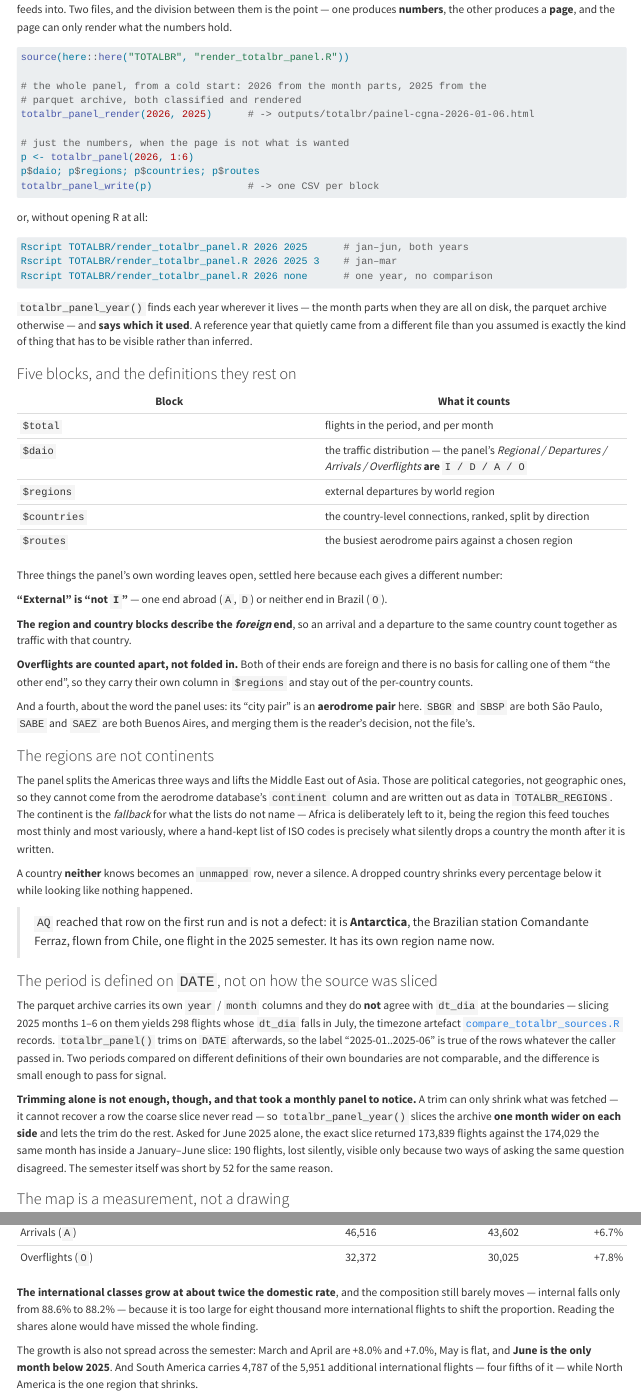
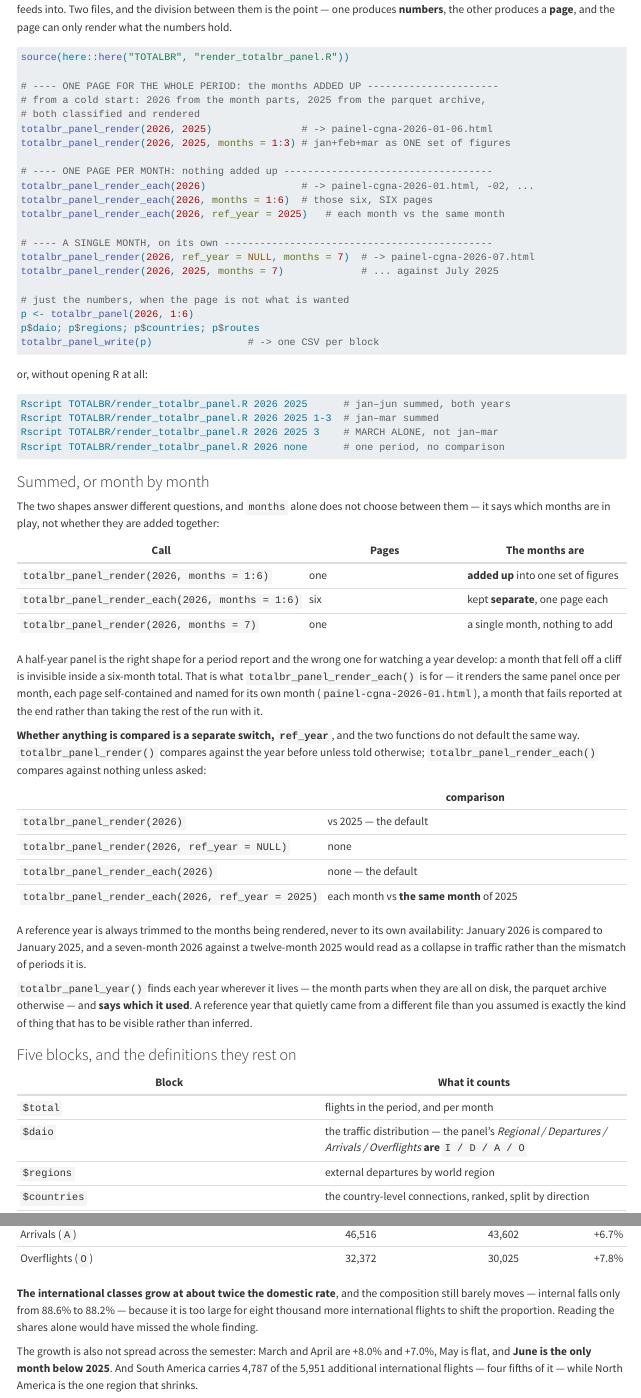
Before and after one commit to benevidesjpcb/BRA-ingestion, a Quarto document (TOTALBR-BRA-ingestion.qmd): the page in a window 1100 px wide, from 710 px down, and a second part further down, joined at a grey line. Rendered offline with R 4.5, knitr and Pandoc in place of Quarto, with nearby package versions.

Commit message:
TOTALBR qmd: say whether the months are added up or kept apart
The panel section showed one call, totalbr_panel_render(2026, 2025), and left
the reader to infer what months = 1:6 does to it. It adds them up: one page,
one set of figures for the half-year. Nothing on the page or in the document
said so, and "give me the panel month by month" has no obvious answer from
there even though the call for it already existed.

The chunk now shows the three shapes as three labelled groups -- the period
added up, one page per month, a single month on its own -- and two tables
settle what each argument decides: `months` says which months are in play, not
whether they are summed, and `ref_year` is a separate switch whose default
differs between the two functions (render compares with the year before,
render_each compares with nothing).

Also corrects the CLI example. It read

  Rscript TOTALBR/render_totalbr_panel.R 2026 2025 3    # jan-mar

but .tb_months("3") returns March alone; jan-mar is the argument "1-3". The
document was teaching the opposite of what the code does, on precisely the
point -- a month against a range -- that this section is about.

Co-Authored-By: Claude Opus 5 <noreply@anthropic.com>
Claude-Session: https://claude.ai/code/session_012cWod5j9wUqiHAVJdQVqhL

````diff
--- a/TOTALBR-BRA-ingestion.qmd
+++ b/TOTALBR-BRA-ingestion.qmd
@@ -1516,10 +1527,44 @@
 or, without opening R at all:
 
 ```bash
-Rscript TOTALBR/render_totalbr_panel.R 2026 2025      # jan–jun, both years
-Rscript TOTALBR/render_totalbr_panel.R 2026 2025 3    # jan–mar
-Rscript TOTALBR/render_totalbr_panel.R 2026 none      # one year, no comparison
-```
+Rscript TOTALBR/render_totalbr_panel.R 2026 2025      # jan–jun summed, both years
+Rscript TOTALBR/render_totalbr_panel.R 2026 2025 1-3  # jan–mar summed
+Rscript TOTALBR/render_totalbr_panel.R 2026 2025 3    # MARCH ALONE, not jan–mar
+Rscript TOTALBR/render_totalbr_panel.R 2026 none      # one period, no comparison
+```
+
+### Summed, or month by month
+
+The two shapes answer different questions, and `months` alone does not choose between them
+— it says which months are in play, not whether they are added together:
+
+| Call | Pages | The months are |
+| --- | --- | --- |
+| `totalbr_panel_render(2026, months = 1:6)` | one | **added up** into one set of figures |
+| `totalbr_panel_render_each(2026, months = 1:6)` | six | kept **separate**, one page each |
+| `totalbr_panel_render(2026, months = 7)` | one | a single month, nothing to add |
+
+A half-year panel is the right shape for a period report and the wrong one for watching a
+year develop: a month that fell off a cliff is invisible inside a six-month total. That is
+what `totalbr_panel_render_each()` is for — it renders the same panel once per month, each
+page self-contained and named for its own month (`painel-cgna-2026-01.html`), a month that
+fails reported at the end rather than taking the rest of the run with it.
+
+**Whether anything is compared is a separate switch, `ref_year`**, and the two functions do
+not default the same way. `totalbr_panel_render()` compares against the year before unless
+told otherwise; `totalbr_panel_render_each()` compares against nothing unless asked:
+
+| | comparison |
+| --- | --- |
+| `totalbr_panel_render(2026)` | vs 2025 — the default |
+| `totalbr_panel_render(2026, ref_year = NULL)` | none |
+| `totalbr_panel_render_each(2026)` | none — the default |
+| `totalbr_panel_render_each(2026, ref_year = 2025)` | each month vs **the same month** of 2025 |
+
+A reference year is always trimmed to the months being rendered, never to its own
+availability: January 2026 is compared to January 2025, and a seven-month 2026 against a
+twelve-month 2025 would read as a collapse in traffic rather than the mismatch of periods it
+is.
 
 `totalbr_panel_year()` finds each year wherever it lives — the month parts when they are all
 on disk, the parquet archive otherwise — and **says which it used**. A reference year that
````
Also changed, not shown: TOTALBR-BRA-ingestion.qmd (17 more changed lines).
